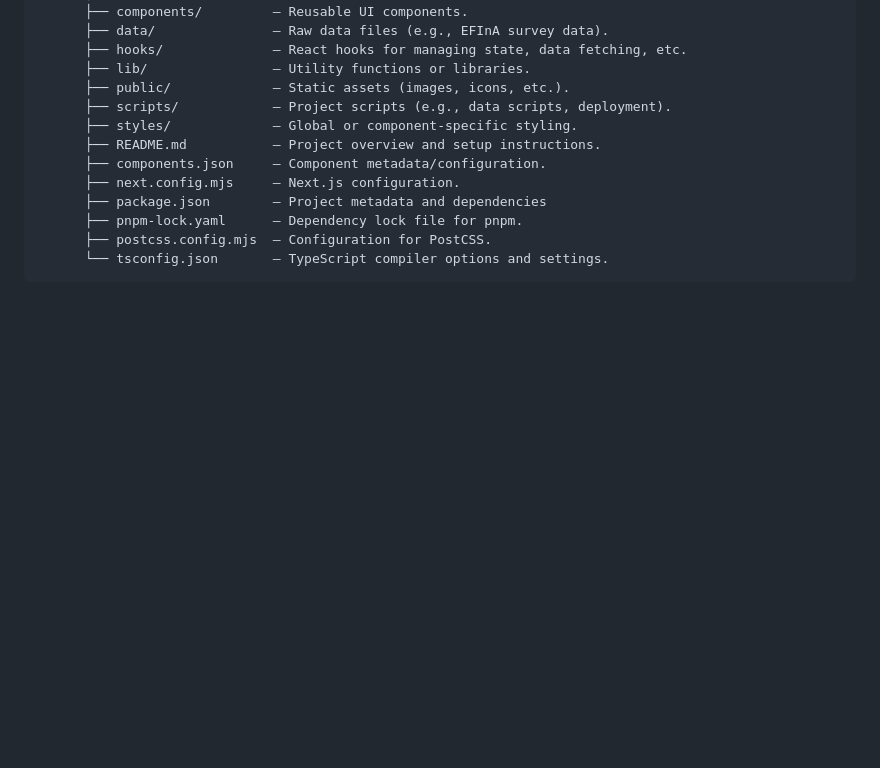
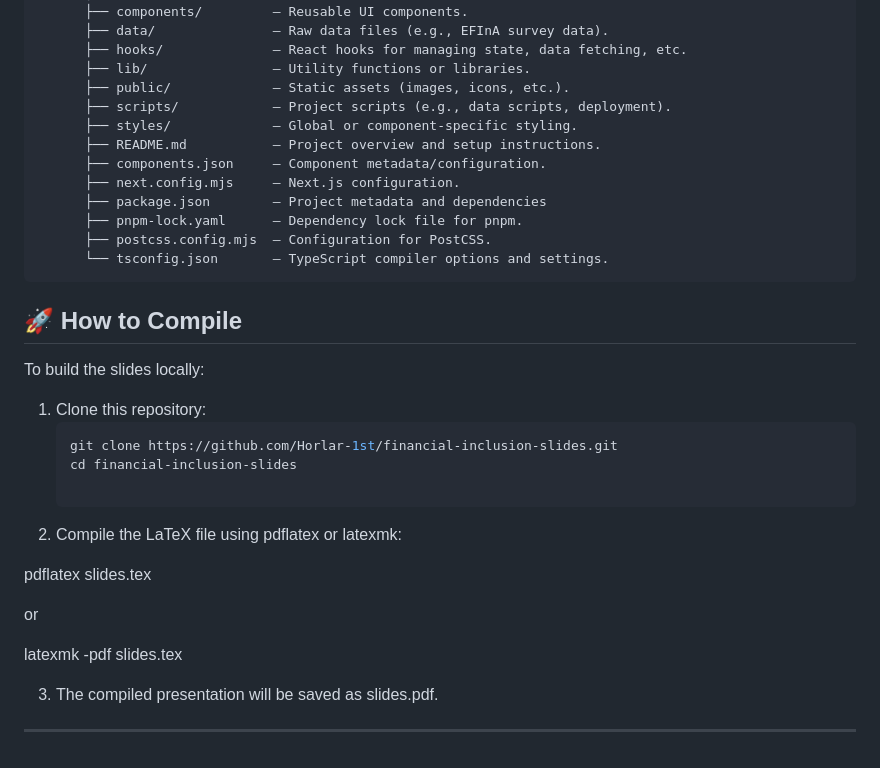
Before and after one commit to Horlar-1st/Financial-Inclusion-among-Young-People, a Markdown page: README.md, the part around the change. Drawn GitHub-style; blank space fills up the shorter version.

````diff
--- a/README.md
+++ b/README.md
@@ -70,3 +70,24 @@ Financial-Inclusion-among-Young-People/
       ├── postcss.config.mjs  – Configuration for PostCSS.
       └── tsconfig.json       – TypeScript compiler options and settings.
 ```
+
+## 🚀 How to Compile
+To build the slides locally:
+
+1. Clone this repository:
+   ```bash
+   git clone https://github.com/Horlar-1st/financial-inclusion-slides.git
+   cd financial-inclusion-slides
+
+2. Compile the LaTeX file using pdflatex or latexmk:
+
+pdflatex slides.tex
+
+or
+
+latexmk -pdf slides.tex
+
+
+3. The compiled presentation will be saved as slides.pdf.
+
+---
````
